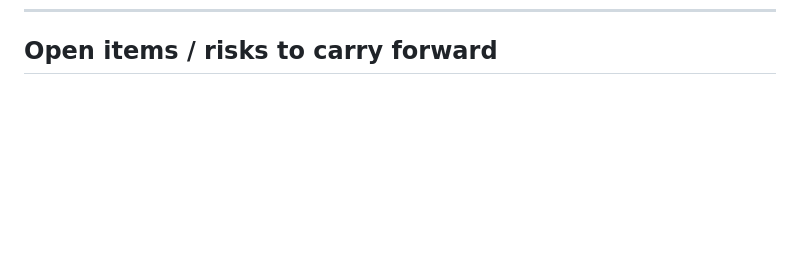
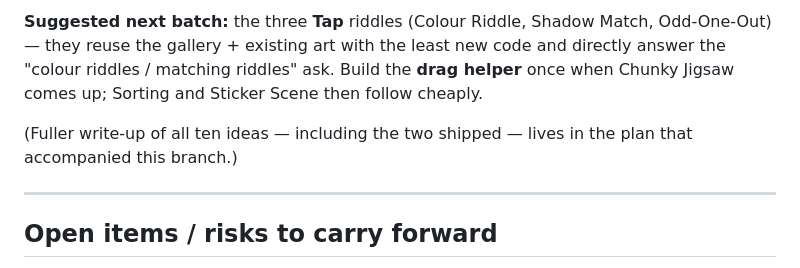
Before and after one commit to johakunath/Ichwillmalen, a Markdown page: FEATURE-REQUESTS.md, the part around one of its changes. Drawn GitHub-style; blank space fills up the shorter version.

```diff
--- a/FEATURE-REQUESTS.md
+++ b/FEATURE-REQUESTS.md
@@ -88,3 +111,13 @@ These are hard rules, not features. Do not regress them.
+**Suggested next batch:** the three **Tap** riddles (Colour Riddle, Shadow Match,
+Odd-One-Out) — they reuse the gallery + existing art with the least new code and directly
+answer the "colour riddles / matching riddles" ask. Build the **drag helper** once when
+Chunky Jigsaw comes up; Sorting and Sticker Scene then follow cheaply.
+
+(Fuller write-up of all ten ideas — including the two shipped — lives in the plan that
+accompanied this branch.)
+
+---
+
 ## Open items / risks to carry forward
 1. **Visual testing**: home + all five modes load, fill, pick templates, filter by difficulty, group by theme, and guard reset correctly in a headless browser (43-check automated smoke test + screenshots, 0 console errors) after the shared-design-system refactor. Still **not** verified on a real tablet / S Pen — pressure feel, palm rejection and reveal-brush softness are device-dependent and need a hands-on pass.
 2. **PBN difficulty levels** (§5) — ✅ done: in-app Easy/Medium/Hard filter + tagged templates.
```
Also changed, not shown: other parts of FEATURE-REQUESTS.md (+23 -0 lines).
